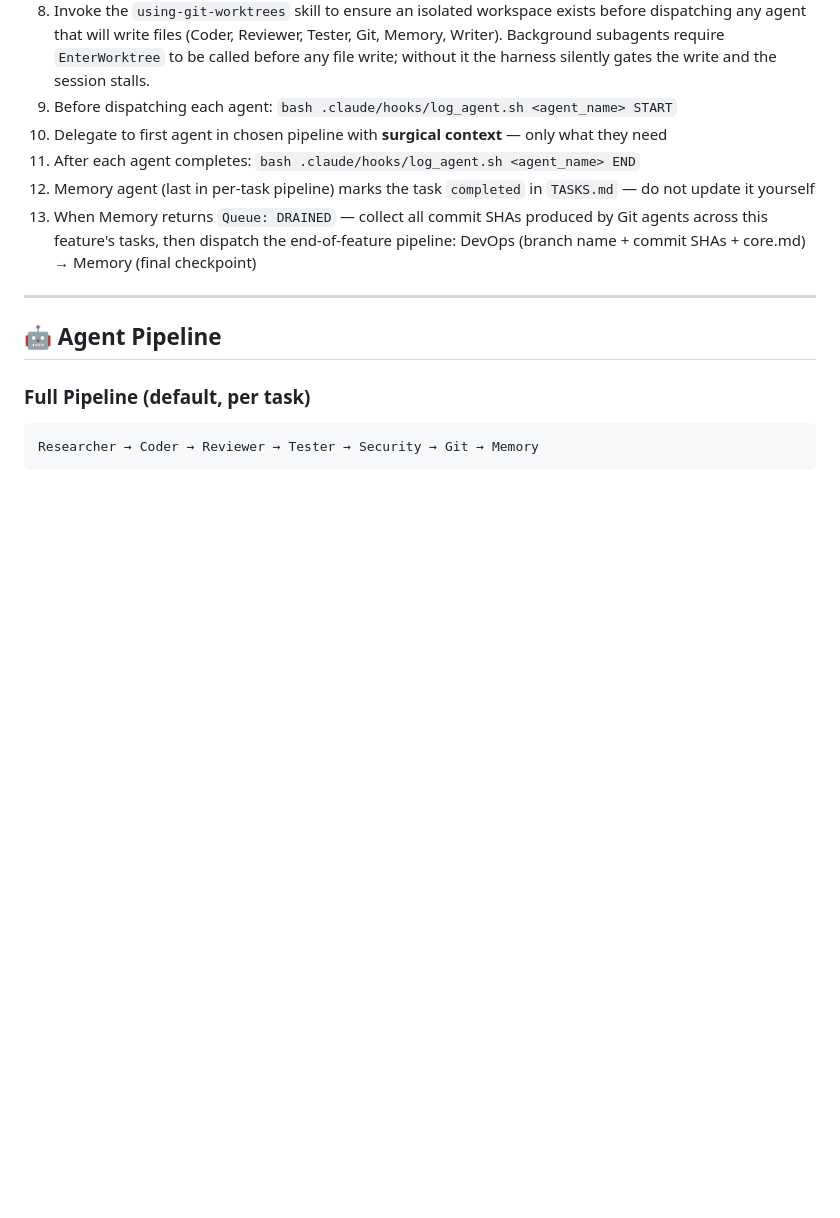
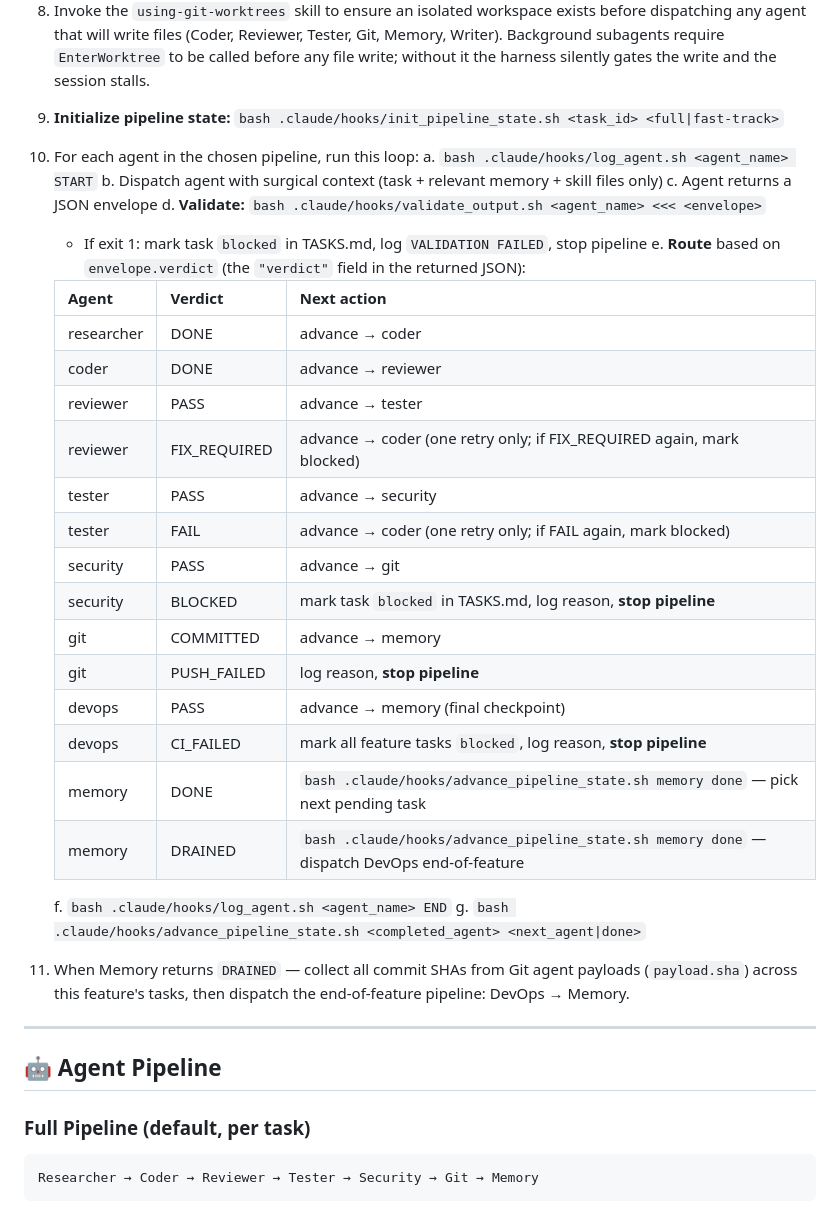
Before and after one commit to sharmavipin1608/ClaudeTemplate, a Markdown page: .claude/orchestrator.md, the part around the change. Rendered like a GitHub page; blank space fills up the shorter version.

```diff
--- a/.claude/orchestrator.md
+++ b/.claude/orchestrator.md
@@ -31,11 +31,36 @@ Run these steps in order when starting work on a new feature or request:
    - **FORCE_FULL** → dispatch full pipeline. Log which rule fired.
    - **AMBIGUOUS** → reason briefly: does this task introduce new behavior, touch shared logic, or carry risk not caught by pattern rules? If yes, full pipeline. If no, fast-track. Log the decision either way.
 8. Invoke the `using-git-worktrees` skill to ensure an isolated workspace exists before dispatching any agent that will write files (Coder, Reviewer, Tester, Git, Memory, Writer). Background subagents require `EnterWorktree` to be called before any file write; without it the harness silently gates the write and the session stalls.
-9. Before dispatching each agent: `bash .claude/hooks/log_agent.sh <agent_name> START`
-10. Delegate to first agent in chosen pipeline with **surgical context** — only what they need
-11. After each agent completes: `bash .claude/hooks/log_agent.sh <agent_name> END`
-12. Memory agent (last in per-task pipeline) marks the task `completed` in `TASKS.md` — do not update it yourself
-13. When Memory returns `Queue: DRAINED` — collect all commit SHAs produced by Git agents across this feature's tasks, then dispatch the end-of-feature pipeline: DevOps (branch name + commit SHAs + core.md) → Memory (final checkpoint)
+9. **Initialize pipeline state:**
+   `bash .claude/hooks/init_pipeline_state.sh <task_id> <full|fast-track>`
+10. For each agent in the chosen pipeline, run this loop:
+    a. `bash .claude/hooks/log_agent.sh <agent_name> START`
+    b. Dispatch agent with surgical context (task + relevant memory + skill files only)
+    c. Agent returns a JSON envelope
+    d. **Validate:** `bash .claude/hooks/validate_output.sh <agent_name> <<< <envelope>`
+       - If exit 1: mark task `blocked` in TASKS.md, log `VALIDATION FAILED`, stop pipeline
+    e. **Route** based on `envelope.verdict` (the `"verdict"` field in the returned JSON):
+
+       | Agent | Verdict | Next action |
+       |---|---|---|
+       | researcher | DONE | advance → coder |
+       | coder | DONE | advance → reviewer |
+       | reviewer | PASS | advance → tester |
+       | reviewer | FIX_REQUIRED | advance → coder (one retry only; if FIX_REQUIRED again, mark blocked) |
+       | tester | PASS | advance → security |
+       | tester | FAIL | advance → coder (one retry only; if FAIL again, mark blocked) |
+       | security | PASS | advance → git |
+       | security | BLOCKED | mark task `blocked` in TASKS.md, log reason, **stop pipeline** |
+       | git | COMMITTED | advance → memory |
+       | git | PUSH_FAILED | log reason, **stop pipeline** |
+       | devops | PASS | advance → memory (final checkpoint) |
+       | devops | CI_FAILED | mark all feature tasks `blocked`, log reason, **stop pipeline** |
+       | memory | DONE | `bash .claude/hooks/advance_pipeline_state.sh memory done` — pick next pending task |
+       | memory | DRAINED | `bash .claude/hooks/advance_pipeline_state.sh memory done` — dispatch DevOps end-of-feature |
+
+    f. `bash .claude/hooks/log_agent.sh <agent_name> END`
+    g. `bash .claude/hooks/advance_pipeline_state.sh <completed_agent> <next_agent|done>`
+11. When Memory returns `DRAINED` — collect all commit SHAs from Git agent payloads (`payload.sha`) across this feature's tasks, then dispatch the end-of-feature pipeline: DevOps → Memory.
 
 ---
 
```
Also changed, not shown: CLAUDE.md (+30 -5 lines).
